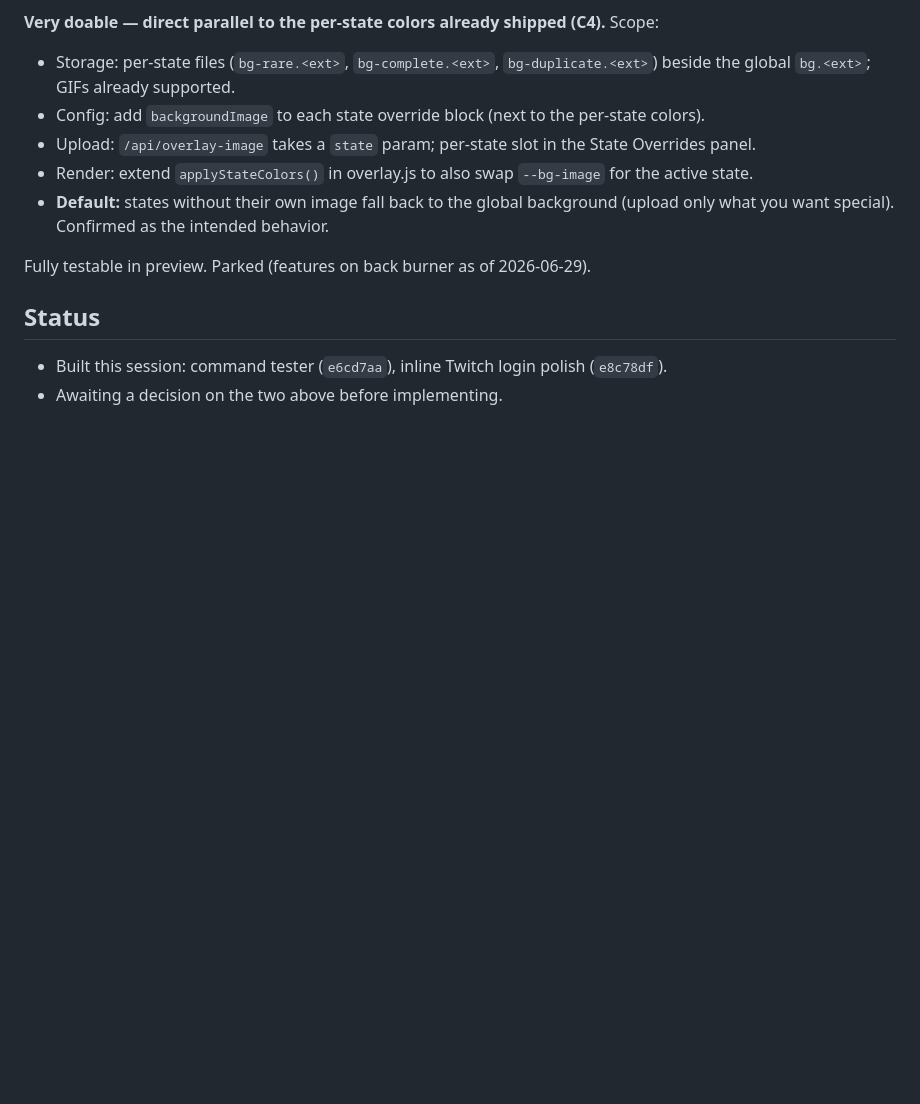
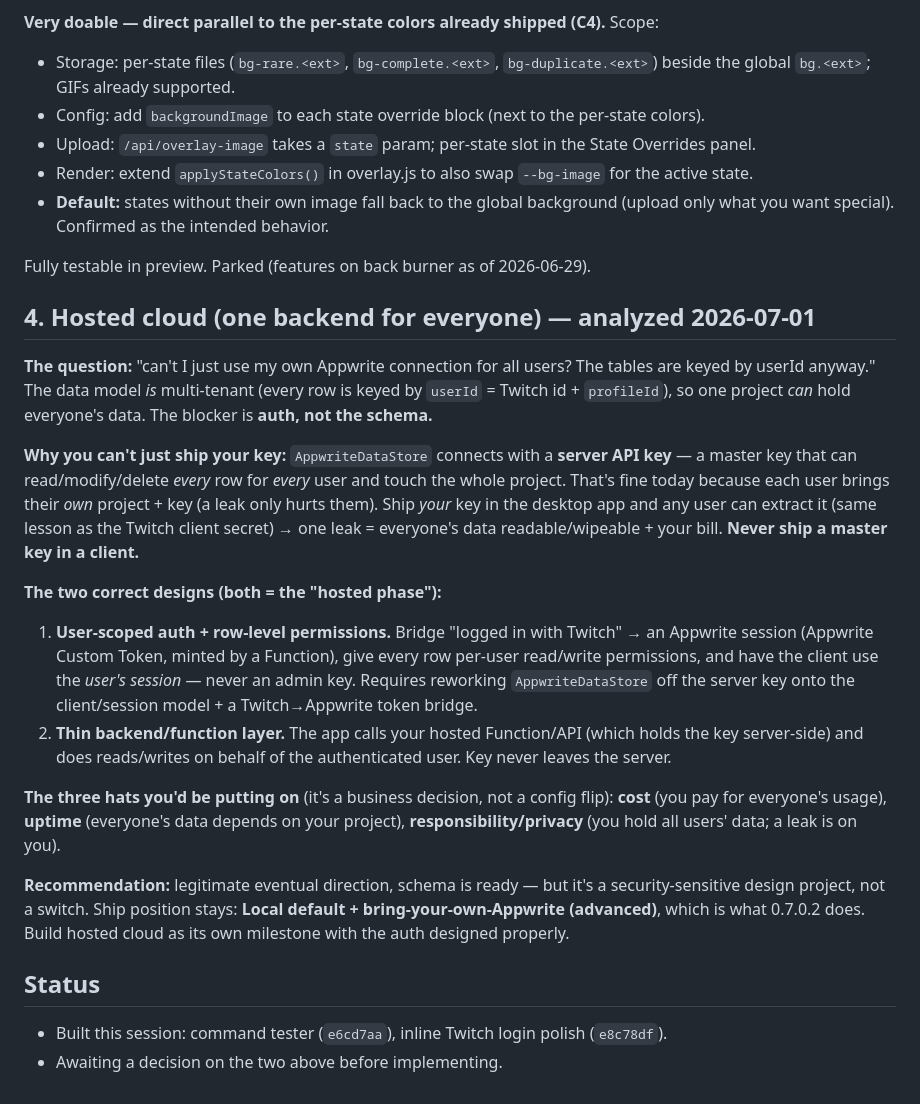
Before and after one commit to shortcircuit819-arch/CircuitOS, a Markdown page: docs/feature-requests-analysis.md, the part around the change. GitHub-like rendering; blank space fills up the shorter version.

```diff
--- a/docs/feature-requests-analysis.md
+++ b/docs/feature-requests-analysis.md
@@ -72,6 +72,34 @@ shows a celebratory GIF instead of the normal background.
 
 Fully testable in preview. Parked (features on back burner as of 2026-06-29).
 
+## 4. Hosted cloud (one backend for everyone) — analyzed 2026-07-01
+
+**The question:** "can't I just use my own Appwrite connection for all users? The tables are keyed by
+userId anyway." The data model *is* multi-tenant (every row is keyed by `userId` = Twitch id +
+`profileId`), so one project *can* hold everyone's data. The blocker is **auth, not the schema.**
+
+**Why you can't just ship your key:** `AppwriteDataStore` connects with a **server API key** — a
+master key that can read/modify/delete *every* row for *every* user and touch the whole project.
+That's fine today because each user brings their *own* project + key (a leak only hurts them). Ship
+*your* key in the desktop app and any user can extract it (same lesson as the Twitch client secret) →
+one leak = everyone's data readable/wipeable + your bill. **Never ship a master key in a client.**
+
+**The two correct designs (both = the "hosted phase"):**
+1. **User-scoped auth + row-level permissions.** Bridge "logged in with Twitch" → an Appwrite session
+   (Appwrite Custom Token, minted by a Function), give every row per-user read/write permissions, and
+   have the client use the *user's session* — never an admin key. Requires reworking `AppwriteDataStore`
+   off the server key onto the client/session model + a Twitch→Appwrite token bridge.
+2. **Thin backend/function layer.** The app calls your hosted Function/API (which holds the key
+   server-side) and does reads/writes on behalf of the authenticated user. Key never leaves the server.
+
+**The three hats you'd be putting on** (it's a business decision, not a config flip): **cost** (you pay
+for everyone's usage), **uptime** (everyone's data depends on your project), **responsibility/privacy**
+(you hold all users' data; a leak is on you).
+
+**Recommendation:** legitimate eventual direction, schema is ready — but it's a security-sensitive
+design project, not a switch. Ship position stays: **Local default + bring-your-own-Appwrite (advanced)**,
+which is what 0.7.0.2 does. Build hosted cloud as its own milestone with the auth designed properly.
+
 ## Status
 
 - Built this session: command tester (`e6cd7aa`), inline Twitch login polish (`e8c78df`).
```
Also changed, not shown: HANDOFF.md (+20 -0 lines), docs/updater-velopack-plan.md (added, +57 -0 lines).
